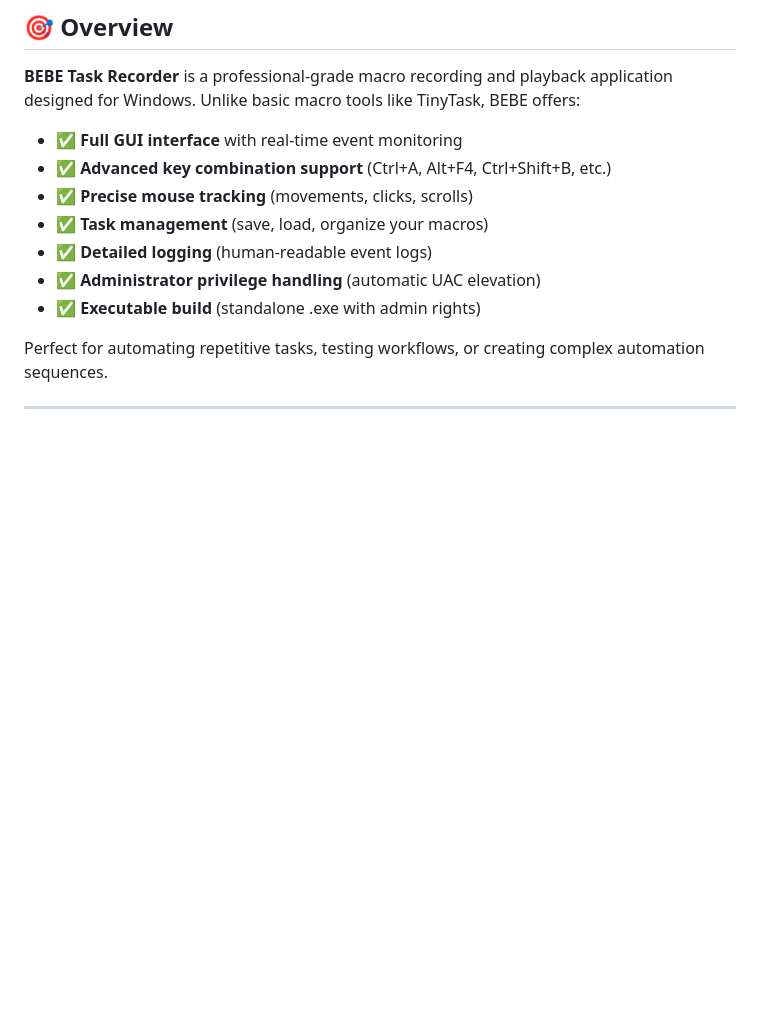
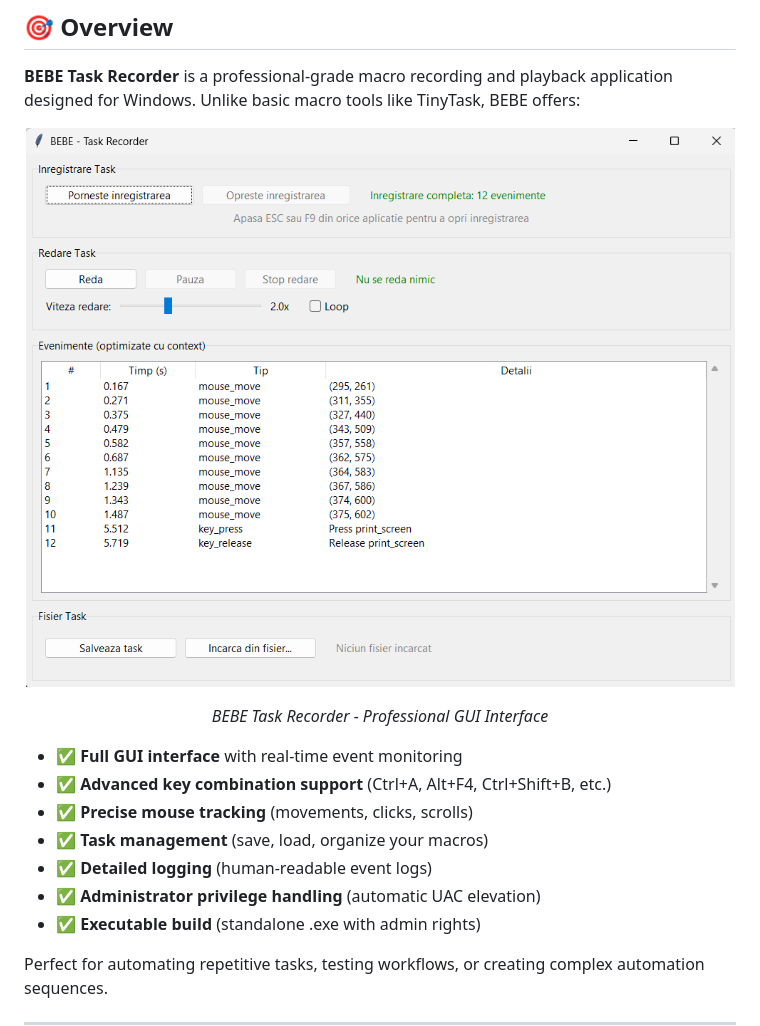
Before and after one commit to me-suzy/BEBE-Task-Recorder, a Markdown page: README.md, the part around one of its changes. GitHub-like rendering; pictures changed too: screenshot.png (added); blank space fills up the shorter version.

```diff
--- a/README.md
+++ b/README.md
@@ -19,6 +19,14 @@
 ## 🎯 Overview
 
 **BEBE Task Recorder** is a professional-grade macro recording and playback application designed for Windows. Unlike basic macro tools like TinyTask, BEBE offers:
+
+<div align="center">
+
+![BEBE Task Recorder Screenshot](screenshot.png)
+
+*BEBE Task Recorder - Professional GUI Interface*
+
+</div>
 
 - ✅ **Full GUI interface** with real-time event monitoring
 - ✅ **Advanced key combination support** (Ctrl+A, Alt+F4, Ctrl+Shift+B, etc.)
```
Also changed, not shown: other parts of README.md (+7 -1 lines).
